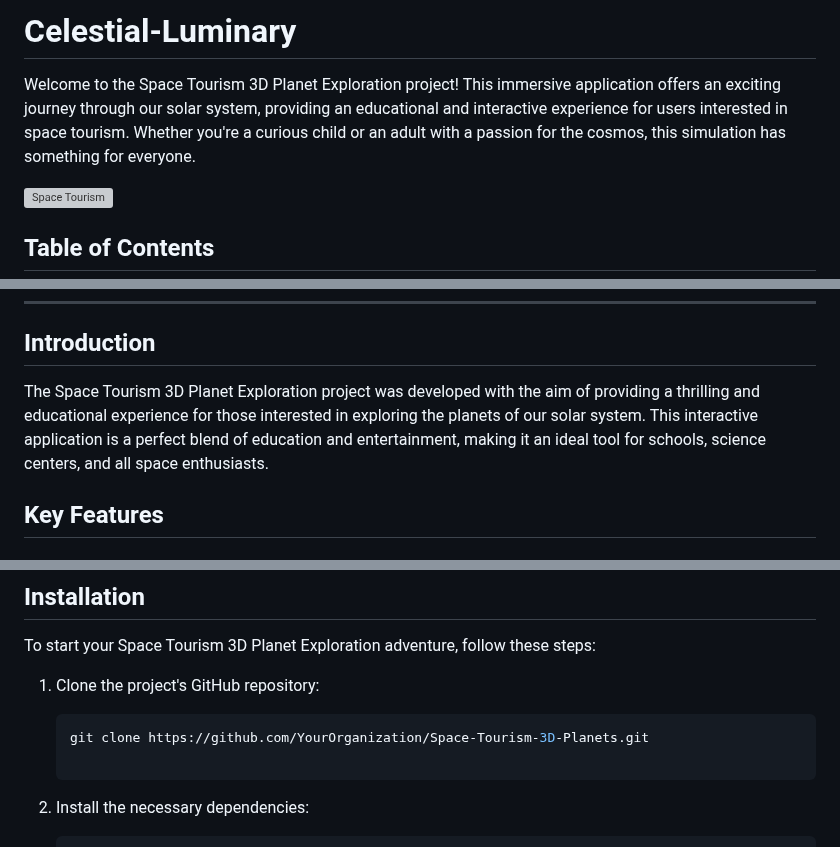
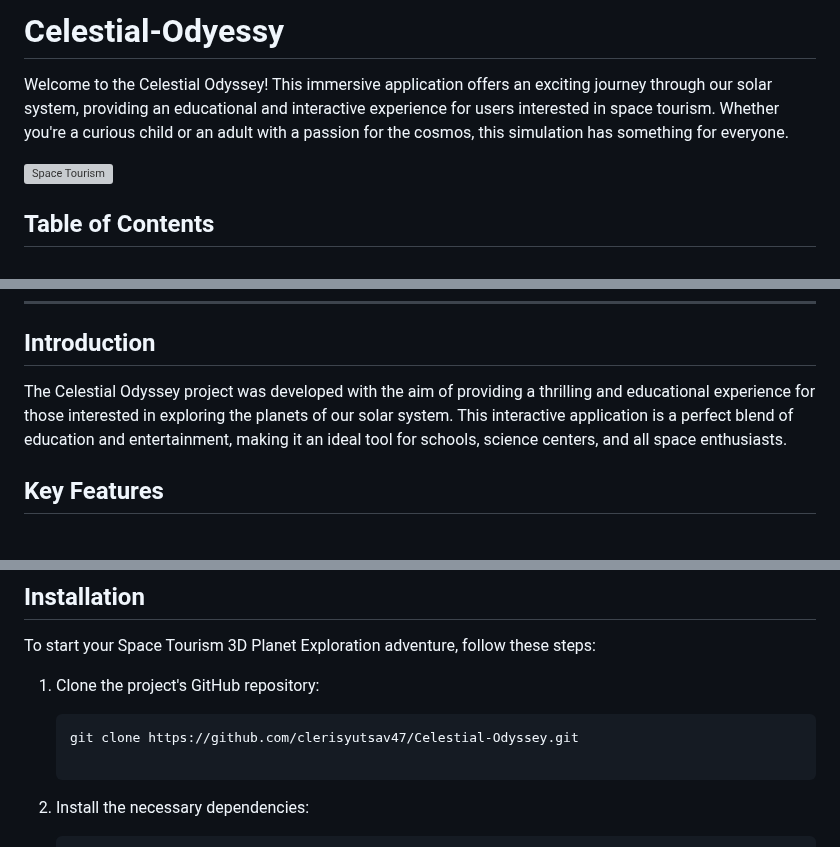
Before and after one commit to clerisy47/Celestial-Odyssey, a Markdown page: README.md, 3 parts joined by grey strips. Rendered like a GitHub page; grey boxes are pictures that could not be loaded.

Commit message:
readme ui description

````diff
--- a/README.md
+++ b/README.md
@@ -1,6 +1,6 @@
-# Celestial-Luminary
+# Celestial-Odyessy
 
-Welcome to the Space Tourism 3D Planet Exploration project! This immersive application offers an exciting journey through our solar system, providing an educational and interactive experience for users interested in space tourism. Whether you're a curious child or an adult with a passion for the cosmos, this simulation has something for everyone.
+Welcome to the Celestial Odyssey! This immersive application offers an exciting journey through our solar system, providing an educational and interactive experience for users interested in space tourism. Whether you're a curious child or an adult with a passion for the cosmos, this simulation has something for everyone.
 
 ![Space Tourism](/assets/UI_description.png)
 
@@ -20,7 +20,7 @@ Welcome to the Space Tourism 3D Planet Exploration project! This immersive appli
 
 ## Introduction
 
-The Space Tourism 3D Planet Exploration project was developed with the aim of providing a thrilling and educational experience for those interested in exploring the planets of our solar system. This interactive application is a perfect blend of education and entertainment, making it an ideal tool for schools, science centers, and all space enthusiasts.
+The Celestial Odyssey project was developed with the aim of providing a thrilling and educational experience for those interested in exploring the planets of our solar system. This interactive application is a perfect blend of education and entertainment, making it an ideal tool for schools, science centers, and all space enthusiasts.
 
 ## Key Features
 
@@ -54,7 +54,7 @@ To start your Space Tourism 3D Planet Exploration adventure, follow these steps:
 1. Clone the project's GitHub repository:
 
    ```bash
-   git clone https://github.com/YourOrganization/Space-Tourism-3D-Planets.git
+   git clone https://github.com/clerisyutsav47/Celestial-Odyssey.git
 
 2. Install the necessary dependencies:
 
````
